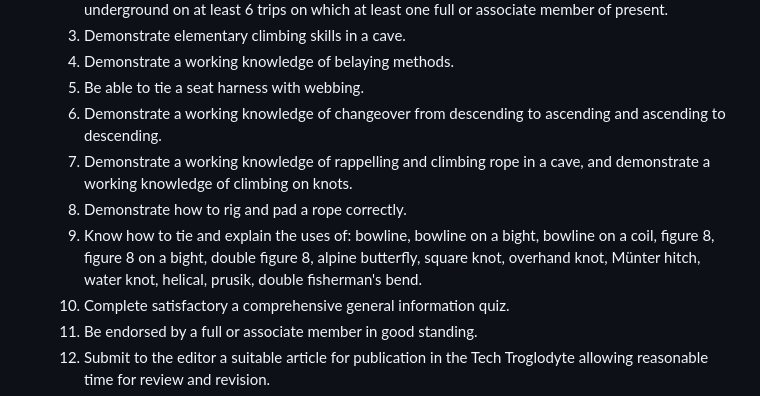
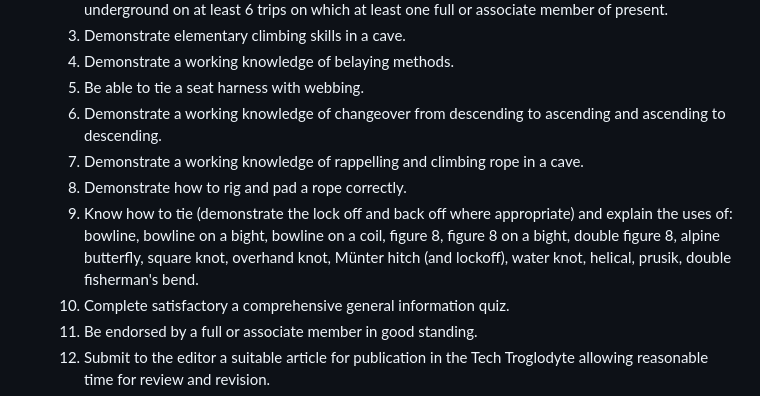
Before and after one commit to paulwalko/vpicc-constitution, a Markdown page: BY-LAWS.md, the part around the change. GitHub-like rendering.

Commit message:
2023-11-10 Revision

```diff
--- a/BY-LAWS.md
+++ b/BY-LAWS.md
@@ -43,9 +43,9 @@ ADOPTED October 20, 2023
     1. Demonstrate a working knowledge of belaying methods.
     1. Be able to tie a seat harness with webbing.
     1. Demonstrate a working knowledge of changeover from descending to ascending and ascending to descending.
-    1. Demonstrate a working knowledge of rappelling and climbing rope in a cave, and demonstrate a working knowledge of climbing on knots.
+    1. Demonstrate a working knowledge of rappelling and climbing rope in a cave.
     1. Demonstrate how to rig and pad a rope correctly.
-    1. Know how to tie and explain the uses of: bowline, bowline on a bight, bowline on a coil, figure 8, figure 8 on a bight, double figure 8, alpine butterfly, square knot, overhand knot, Münter hitch, water knot, helical, prusik, double fisherman's bend.
+    1. Know how to tie (demonstrate the lock off and back off where appropriate) and explain the uses of: bowline, bowline on a bight, bowline on a coil, figure 8, figure 8 on a bight, double figure 8, alpine butterfly, square knot, overhand knot, Münter hitch (and lockoff), water knot, helical, prusik, double fisherman's bend.
     1. Complete satisfactory a comprehensive general information quiz.
     1. Be endorsed by a full or associate member in good standing.
     1. Submit to the editor a suitable article for publication in the Tech Troglodyte allowing reasonable time for review and revision.
```
